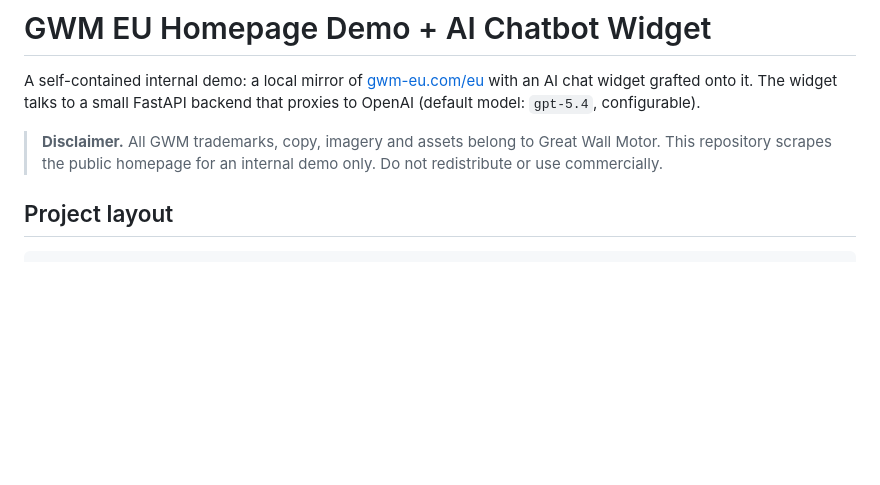
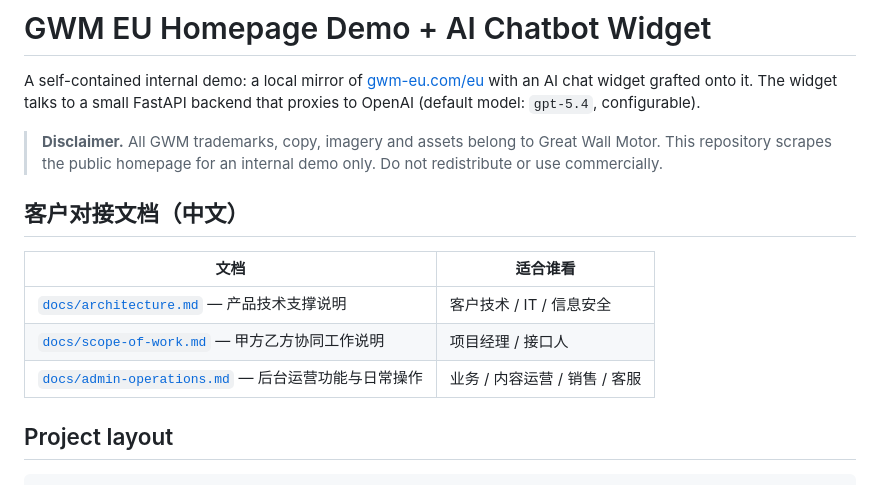
Before and after one commit to Rayyyyy1202/Venononom, a Markdown page: README.md, the part around the change. GitHub-like rendering; blank space fills up the shorter version.

```diff
--- a/README.md
+++ b/README.md
@@ -7,6 +7,14 @@ backend that proxies to OpenAI (default model: `gpt-5.4`, configurable).
 > **Disclaimer.** All GWM trademarks, copy, imagery and assets belong to
 > Great Wall Motor. This repository scrapes the public homepage for an internal
 > demo only. Do not redistribute or use commercially.
+
+## 客户对接文档（中文）
+
+| 文档 | 适合谁看 |
+|---|---|
+| [`docs/architecture.md`](docs/architecture.md) — 产品技术支撑说明 | 客户技术 / IT / 信息安全 |
+| [`docs/scope-of-work.md`](docs/scope-of-work.md) — 甲方乙方协同工作说明 | 项目经理 / 接口人 |
+| [`docs/admin-operations.md`](docs/admin-operations.md) — 后台运营功能与日常操作 | 业务 / 内容运营 / 销售 / 客服 |
 
 ## Project layout
 
```
Also changed, not shown: docs/admin-operations.md (added, +513 -0 lines), docs/scope-of-work.md (+4 -0 lines).
